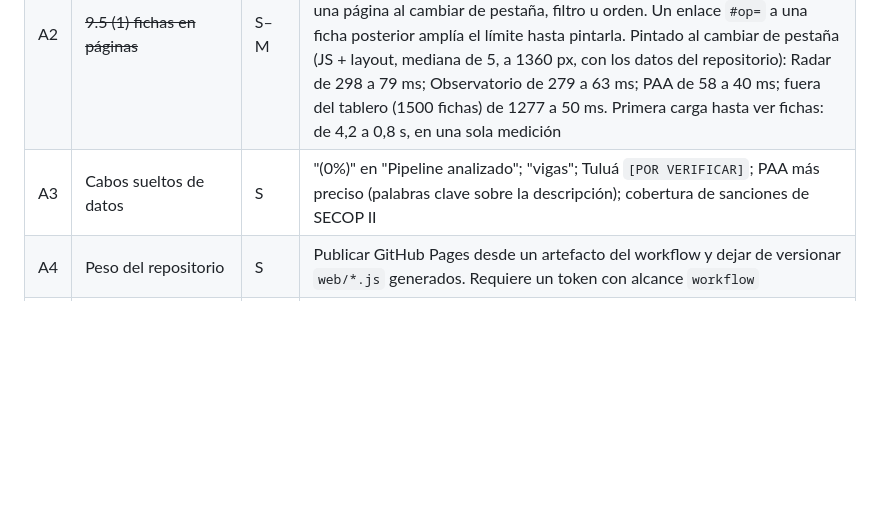
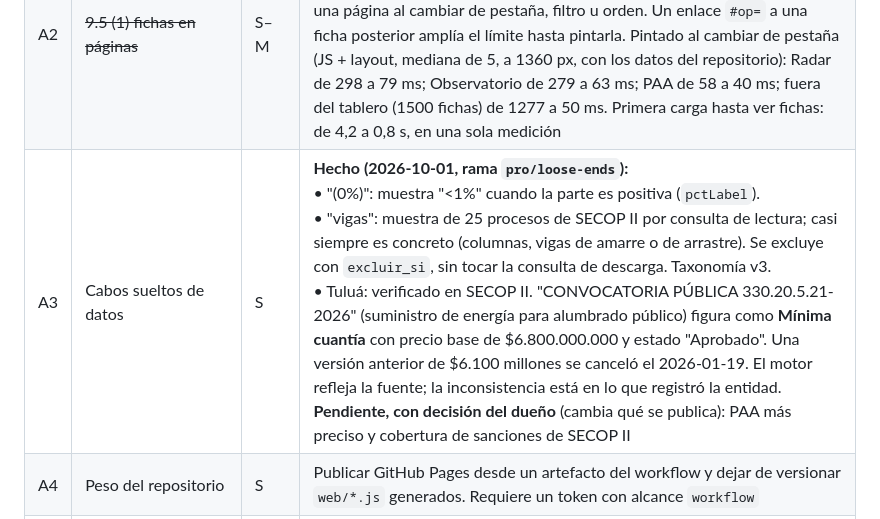
Before and after one commit to andres-solanor/secop-opportunities-engine, a Markdown page: docs/PLAN_ITERACIONES.md, the part around the change. Rendered like a GitHub page; blank space fills up the shorter version.

Commit message:
docs: A3 hecho (<1%, vigas y Tuluá verificado en SECOP II)
Co-Authored-By: Claude Opus 5.5 <noreply@anthropic.com>

```diff
--- a/docs/PLAN_ITERACIONES.md
+++ b/docs/PLAN_ITERACIONES.md
@@ -39,7 +39,7 @@ Respuestas del dueño en la sesión. Este bloque **manda sobre el "Orden recomen
 |---|---|---|---|
 | A1 | ~~9.6 (b) móvil a 390 px~~ | S | **Hecho (2026-10-01, rama `pro/mobile-390`).** Hasta 560 px de ancho: la barra deja de ser fija y pasa de cuatro filas (228 px) a dos (118 px): marca y cuenta arriba; sincronización, tema y CSV abajo, con CSV solo con ícono. Los KPI usan 2 columnas: los pesos y el sector (que con un filtro muestra un nombre largo) van cada uno en su fila; oportunidades y score van lado a lado. Los botones de la ficha ya no parten "🔎 Detalle". La etiqueta de persona natural ya no se cortaba. Pruebas de humo a 390 y 360 px |
 | A2 | ~~9.5 (1) fichas en páginas~~ | S–M | **Hecho (2026-10-01, rama `pro/pagination`).** Se pintan 60 fichas (`DashboardEngine.PAGE_SIZE`) y "Ver 60 más (N sin mostrar)" agrega la siguiente página; el foco pasa a la primera ficha nueva. El límite vuelve a una página al cambiar de pestaña, filtro u orden. Un enlace `#op=` a una ficha posterior amplía el límite hasta pintarla. Pintado al cambiar de pestaña (JS + layout, mediana de 5, a 1360 px, con los datos del repositorio): Radar de 298 a 79 ms; Observatorio de 279 a 63 ms; PAA de 58 a 40 ms; fuera del tablero (1500 fichas) de 1277 a 50 ms. Primera carga hasta ver fichas: de 4,2 a 0,8 s, en una sola medición |
-| A3 | Cabos sueltos de datos | S | "(0%)" en "Pipeline analizado"; "vigas"; Tuluá `[POR VERIFICAR]`; PAA más preciso (palabras clave sobre la descripción); cobertura de sanciones de SECOP II |
+| A3 | Cabos sueltos de datos | S | **Hecho (2026-10-01, rama `pro/loose-ends`):**<br>• "(0%)": muestra "<1%" cuando la parte es positiva (`pctLabel`).<br>• "vigas": muestra de 25 procesos de SECOP II por consulta de lectura; casi siempre es concreto (columnas, vigas de amarre o de arrastre). Se excluye con `excluir_si`, sin tocar la consulta de descarga. Taxonomía v3.<br>• Tuluá: verificado en SECOP II. "CONVOCATORIA PÚBLICA 330.20.5.21-2026" (suministro de energía para alumbrado público) figura como **Mínima cuantía** con precio base de $6.800.000.000 y estado "Aprobado". Una versión anterior de $6.100 millones se canceló el 2026-01-19. El motor refleja la fuente; la inconsistencia está en lo que registró la entidad.<br>**Pendiente, con decisión del dueño** (cambia qué se publica): PAA más preciso y cobertura de sanciones de SECOP II |
 | A4 | Peso del repositorio | S | Publicar GitHub Pages desde un artefacto del workflow y dejar de versionar `web/*.js` generados. Requiere un token con alcance `workflow` |
 | A5 | 9.5 (6) y (2) | S | `noticeUID` en vez de la URL completa y toda la lista fuera del tablero en `hidden.js` |
 | A6 | **Demo firma de abogados** | M | Varias **empresas cliente** por usuario (selector en el menú de cuenta; hoy `secop_profiles` guarda un perfil por usuario). Una vista imprimible por empresa cliente con su lista corta: fechas, estado, competencia (ofertas) y próximo paso. Los requisitos del pliego llegan con la IA (fase C); mientras tanto la vista enlaza el proceso en SECOP |
```
